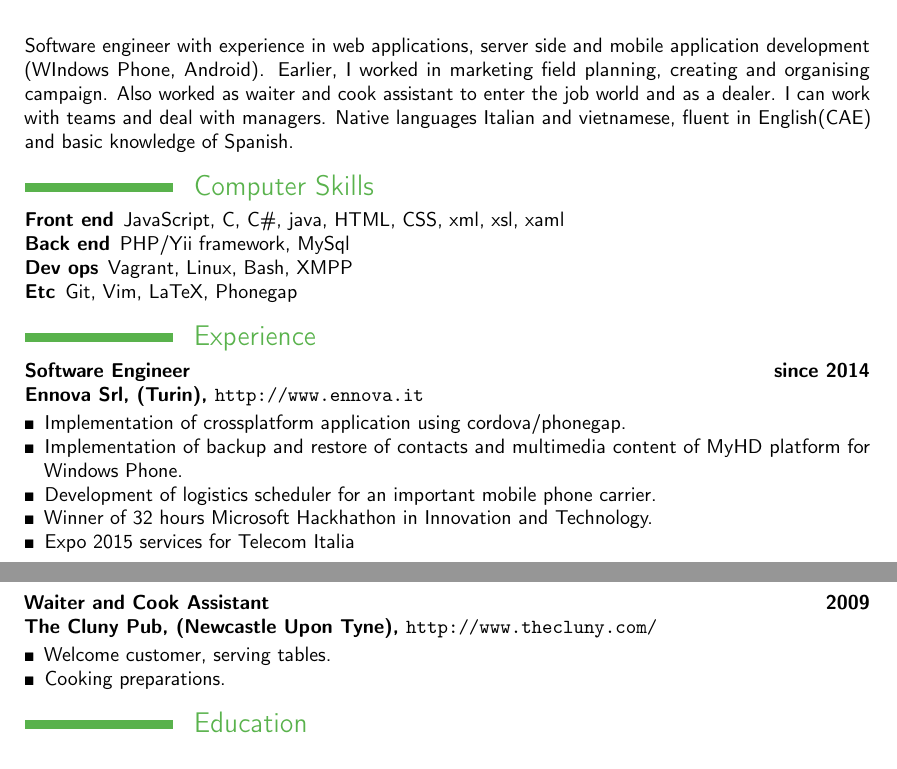
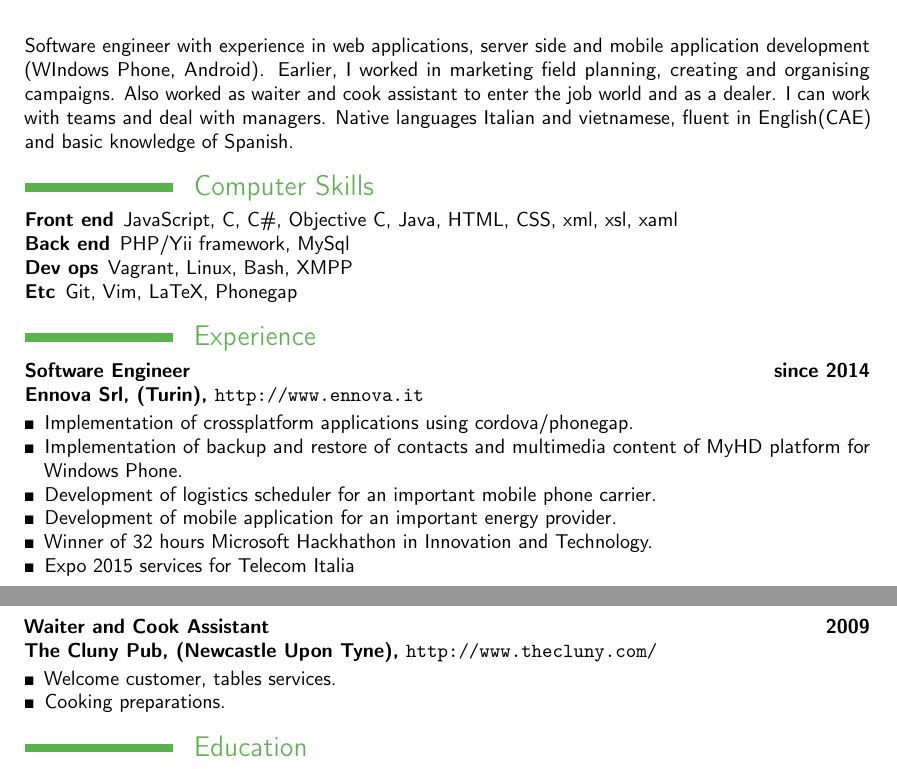
Before and after one commit to MCLe/Curriculum, a LaTeX CV (CV.tex): two parts of the page, joined at a grey line, cut so that both start at the same text. Compiled offline with pdfLaTeX.

Commit message:
Added informations

```diff
--- a/CV.tex
+++ b/CV.tex
@@ -87,7 +87,7 @@
 	\vspace{-1.5em}  %%% Hack to fit in 1 page
 \justify
 Software engineer with experience in web applications, server side and mobile application development (WIndows Phone, Android).
-Earlier, I worked in marketing field planning, creating and organising campaign. Also worked as waiter and cook assistant to enter the job world and as a dealer.
+Earlier, I worked in marketing field planning, creating and organising campaigns. Also worked as waiter and cook assistant to enter the job world and as a dealer.
 I can work with teams and deal with managers.
 Native languages Italian and vietnamese, fluent in English(CAE) and basic knowledge of Spanish.
 
@@ -96,7 +96,7 @@ Native languages Italian and vietnamese, fluent in English(CAE) and basic knowle
 %%%%%%%%%%%%%%%%%%%%%%%%%%%%%%%%%%%%%%%%%%%%%%%%%%%%%%%%%%%%%%%%%%%%%%%
 \section{\skills}
 \begin{description}
-\item [Front end] JavaScript, C, C\#, java, HTML, CSS, xml, xsl, xaml
+\item [Front end] JavaScript, C, C\#, Objective C, Java, HTML, CSS, xml, xsl, xaml
 \item [Back end] PHP/Yii framework, MySql
 \item [Dev ops] Vagrant, Linux, Bash, XMPP
 \item [Etc] Git, Vim, LaTeX, Phonegap
@@ -113,9 +113,10 @@ Native languages Italian and vietnamese, fluent in English(CAE) and basic knowle
   \textbf{Ennova Srl, (Turin), \url{http://www.ennova.it}}\\
 \vspace{-1em}
   \begin{itemize}
-  \item Implementation of crossplatform application using cordova/phonegap.
+  \item Implementation of crossplatform applications using cordova/phonegap.
   \item Implementation of backup and restore of contacts and multimedia content of MyHD platform for Windows Phone.
   \item Development of logistics scheduler for an important mobile phone carrier.
+  \item Development of mobile application for an important energy provider.
   \item Winner of 32 hours Microsoft Hackhathon in Innovation and Technology.
 \item Expo 2015 services for Telecom Italia
   \end{itemize}
@@ -154,7 +155,7 @@ Native languages Italian and vietnamese, fluent in English(CAE) and basic knowle
   \textbf{The Cluny Pub, (Newcastle Upon Tyne), \url{http://www.thecluny.com/}}\\
 \vspace{-1em}
   \begin{itemize}
-  \item Welcome customer, serving tables.
+  \item Welcome customer, tables services.
   \item Cooking preparations.
   \end{itemize}
 
```
Also changed, not shown: CV.pdf, 2 other files.
